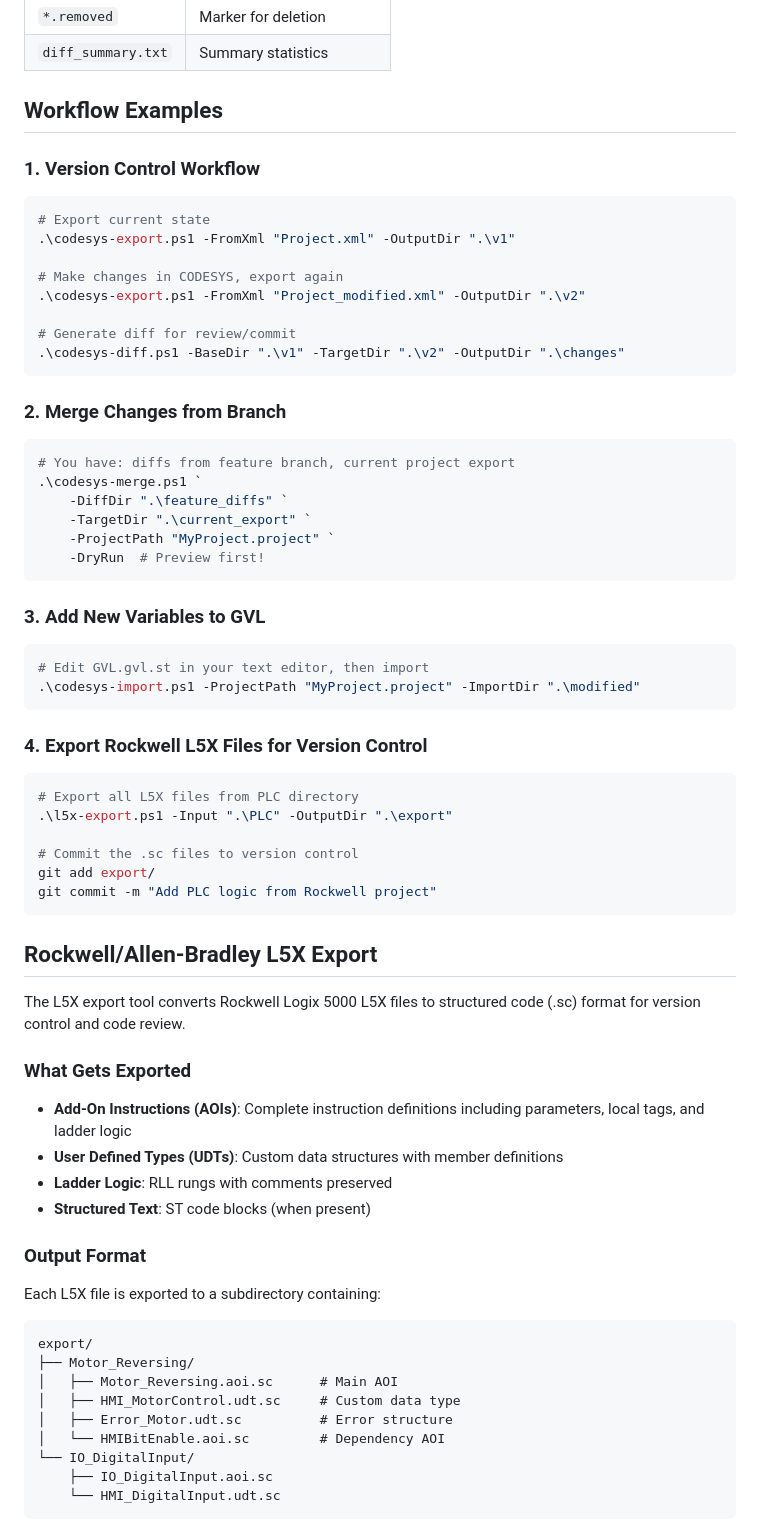
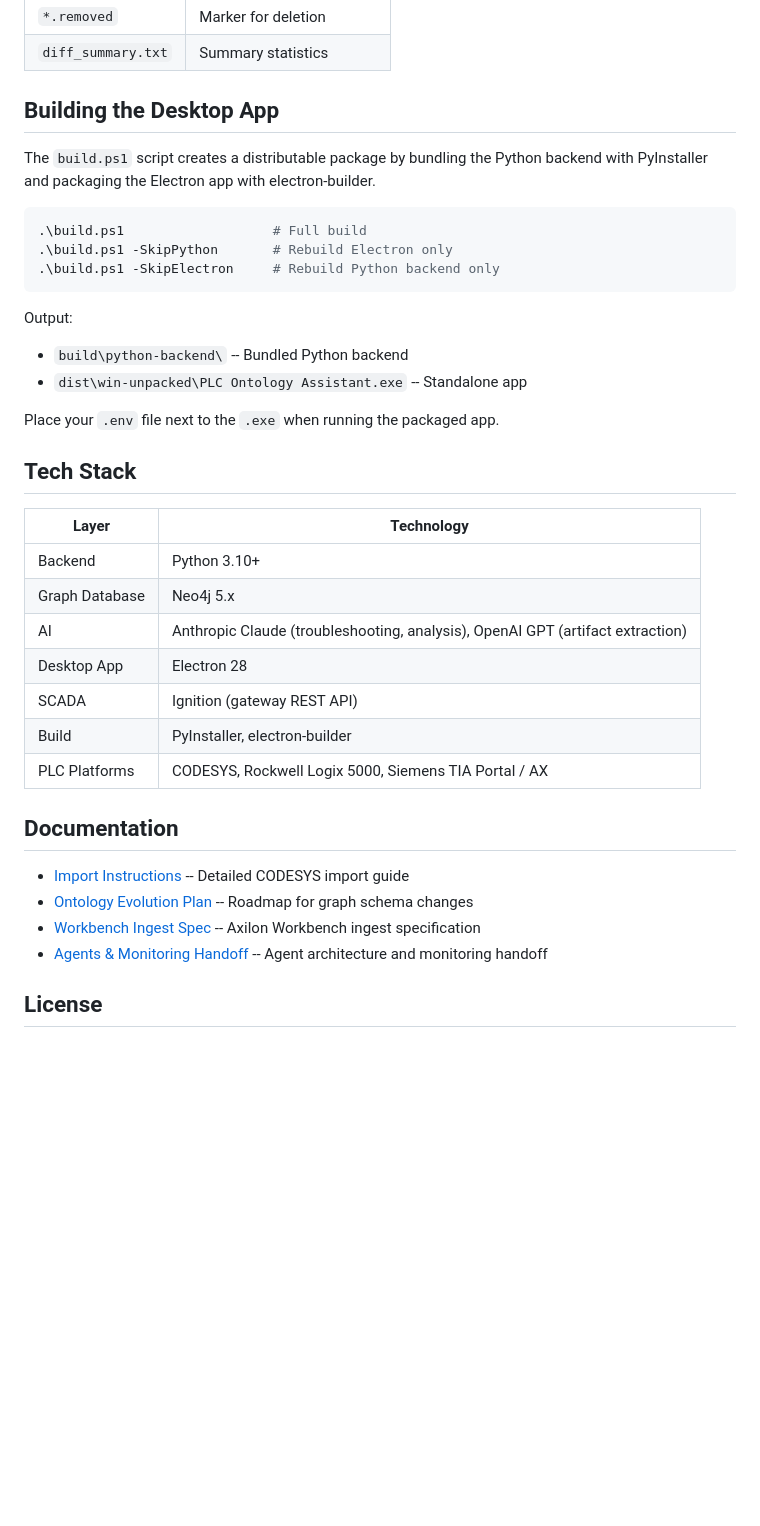
Before and after one commit to Atbash-Labs/plcprocessing, a Markdown page: README.md, the part around one of its changes. Rendered like a GitHub page; blank space fills up the shorter version.

Commit message:
readmeupdated

````diff
--- a/README.md
+++ b/README.md
@@ -138,70 +366,40 @@ A complete DevOps toolchain for PLC projects supporting **CODESYS**, **Rockwell/
 | `*.removed` | Marker for deletion |
 | `diff_summary.txt` | Summary statistics |
 
-## Workflow Examples
+## Building the Desktop App
 
-### 1. Version Control Workflow
+The `build.ps1` script creates a distributable package by bundling the Python backend with PyInstaller and packaging the Electron app with electron-builder.
+
 ```powershell
-# Export current state
-.\codesys-export.ps1 -FromXml "Project.xml" -OutputDir ".\v1"
-
-# Make changes in CODESYS, export again
-.\codesys-export.ps1 -FromXml "Project_modified.xml" -OutputDir ".\v2"
-
-# Generate diff for review/commit
-.\codesys-diff.ps1 -BaseDir ".\v1" -TargetDir ".\v2" -OutputDir ".\changes"
+.\build.ps1                   # Full build
+.\build.ps1 -SkipPython       # Rebuild Electron only
+.\build.ps1 -SkipElectron     # Rebuild Python backend only
 ```
 
-### 2. Merge Changes from Branch
-```powershell
-# You have: diffs from feature branch, current project export
-.\codesys-merge.ps1 `
-    -DiffDir ".\feature_diffs" `
-    -TargetDir ".\current_export" `
-    -ProjectPath "MyProject.project" `
-    -DryRun  # Preview first!
-```
+Output:
+- `build\python-backend\` -- Bundled Python backend
+- `dist\win-unpacked\PLC Ontology Assistant.exe` -- Standalone app
 
-### 3. Add New Variables to GVL
-```powershell
-# Edit GVL.gvl.st in your text editor, then import
-.\codesys-import.ps1 -ProjectPath "MyProject.project" -ImportDir ".\modified"
-```
+Place your `.env` file next to the `.exe` when running the packaged app.
 
-### 4. Export Rockwell L5X Files for Version Control
-```powershell
-# Export all L5X files from PLC directory
-.\l5x-export.ps1 -Input ".\PLC" -OutputDir ".\export"
+## Tech Stack
 
-# Commit the .sc files to version control
-git add export/
-git commit -m "Add PLC logic from Rockwell project"
-```
+| Layer | Technology |
+|-------|------------|
+| Backend | Python 3.10+ |
+| Graph Database | Neo4j 5.x |
+| AI | Anthropic Claude (troubleshooting, analysis), OpenAI GPT (artifact extraction) |
+| Desktop App | Electron 28 |
+| SCADA | Ignition (gateway REST API) |
+| Build | PyInstaller, electron-builder |
+| PLC Platforms | CODESYS, Rockwell Logix 5000, Siemens TIA Portal / AX |
 
-## Rockwell/Allen-Bradley L5X Export
+## Documentation
 
-The L5X export tool converts Rockwell Logix 5000 L5X files to structured code (.sc) format for version control and code review.
+- [Import Instructions](docs/import_instructions.md) -- Detailed CODESYS import guide
+- [Ontology Evolution Plan](docs/ontology_evolution_plan.md) -- Roadmap for graph schema changes
+- [Workbench Ingest Spec](docs/workbench_ingest_spec.md) -- Axilon Workbench ingest specification
+- [Agents & Monitoring Handoff](docs/agents_monitoring_handoff.md) -- Agent architecture and monitoring handoff
 
-### What Gets Exported
+## License
 
-- **Add-On Instructions (AOIs)**: Complete instruction definitions including parameters, local tags, and ladder logic
-- **User Defined Types (UDTs)**: Custom data structures with member definitions
-- **Ladder Logic**: RLL rungs with comments preserved
-- **Structured Text**: ST code blocks (when present)
-
-### Output Format
-
-Each L5X file is exported to a subdirectory containing:
-
-```
-export/
-├── Motor_Reversing/
-│   ├── Motor_Reversing.aoi.sc      # Main AOI
-│   ├── HMI_MotorControl.udt.sc     # Custom data type
-│   ├── Error_Motor.udt.sc          # Error structure
-│   └── HMIBitEnable.aoi.sc         # Dependency AOI
-└── IO_DigitalInput/
-    ├── IO_DigitalInput.aoi.sc
-    └── HMI_DigitalInput.udt.sc
-```
-
````
Also changed, not shown: other parts of README.md (+302 -219 lines).
